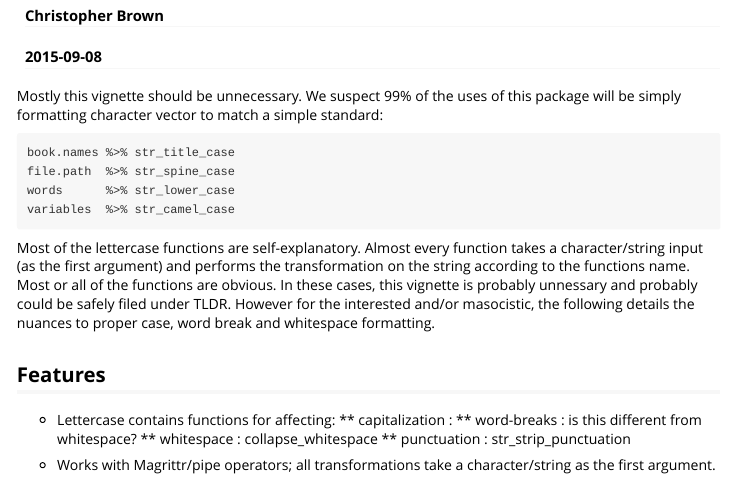
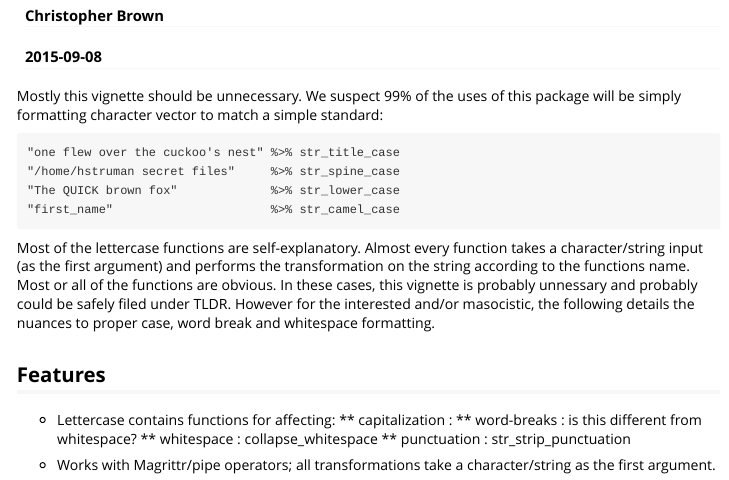
Before and after one commit to decisionpatterns/lettercase, an R Markdown document (vignettes/Using Lettercase.Rmd): the page in a window 1100 px wide, from 70 px down. Rendered offline with R 4.5, knitr and Pandoc, with nearby package versions.

Commit message:
Version 0.12.1
+ Fix magrittr import
+ Update docs, vignette

```diff
--- a/vignettes/Using Lettercase.Rmd
+++ b/vignettes/Using Lettercase.Rmd
@@ -12,10 +12,10 @@ vignette: >
 Mostly this vignette should be unnecessary. We suspect 99% of the uses of this
 package will be simply formatting character vector to match a simple standard:
 
-    book.names %>% str_title_case
-    file.path  %>% str_spine_case
-    words      %>% str_lower_case
-    variables  %>% str_camel_case
+    "one flew over the cuckoo's nest" %>% str_title_case
+    "/home/hstruman secret files"     %>% str_spine_case
+    "The QUICK brown fox"             %>% str_lower_case
+    "first_name"                      %>% str_camel_case
 
 Most of the lettercase functions are self-explanatory. Almost every function
 takes a character/string input (as the first argument) and performs the
```
Also changed, not shown: R/make_str_replace.R (+1 -1 lines), R/str_collapse_whitespace.R (+8 -4 lines), R/utils.R (+0 -10 lines), R/patterns.R (line endings or trailing spaces), 7 other files.
